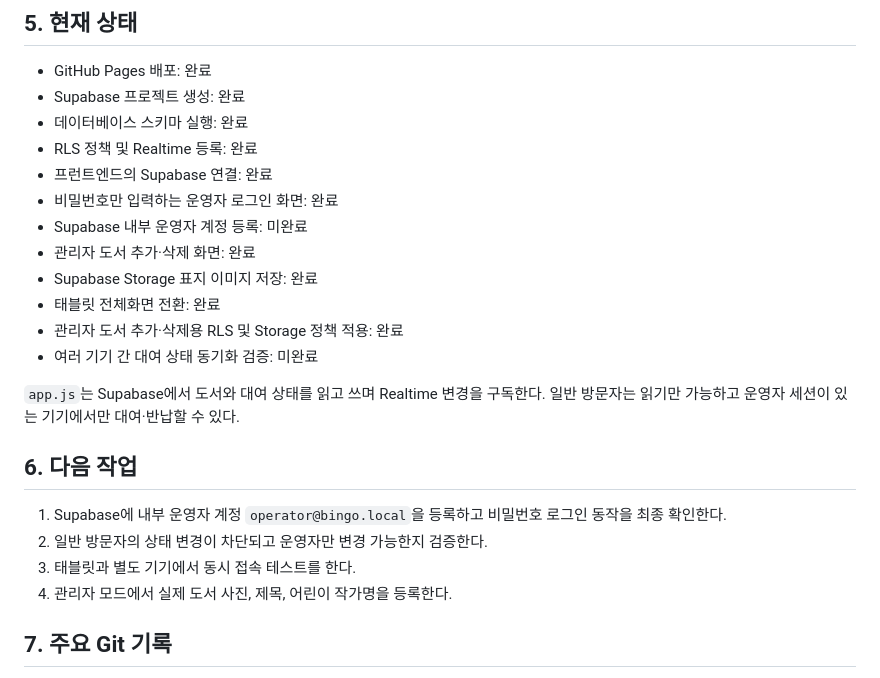
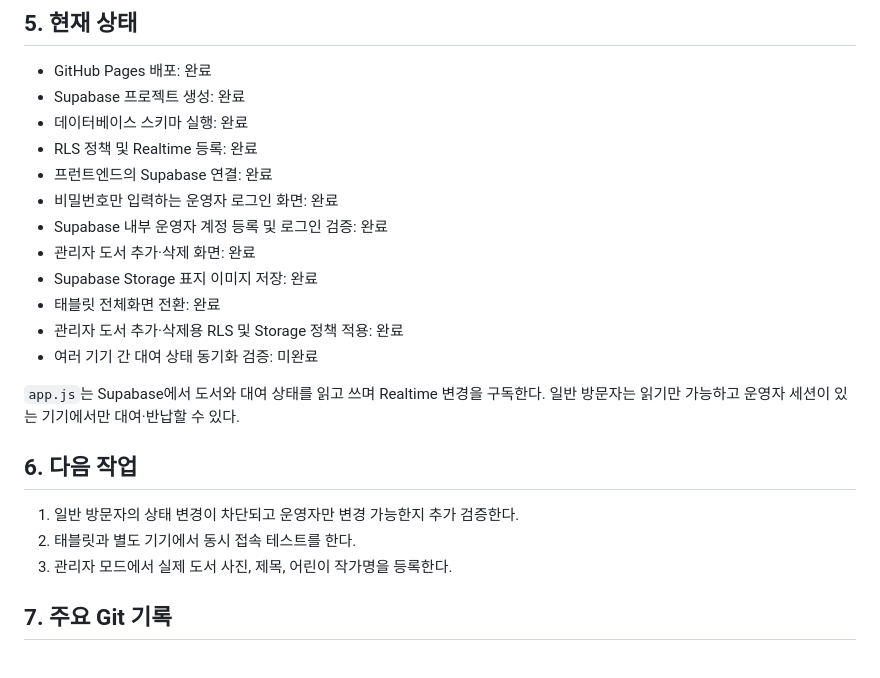
Before and after one commit to koodanielmj/project_mj, a Markdown page: PROJECT_NOTES.md, the part around the change. Drawn GitHub-style.

Commit message:
Record operator login verification

```diff
--- a/PROJECT_NOTES.md
+++ b/PROJECT_NOTES.md
@@ -71,7 +71,7 @@
 - RLS 정책 및 Realtime 등록: 완료
 - 프런트엔드의 Supabase 연결: 완료
 - 비밀번호만 입력하는 운영자 로그인 화면: 완료
-- Supabase 내부 운영자 계정 등록: 미완료
+- Supabase 내부 운영자 계정 등록 및 로그인 검증: 완료
 - 관리자 도서 추가·삭제 화면: 완료
 - Supabase Storage 표지 이미지 저장: 완료
 - 태블릿 전체화면 전환: 완료
@@ -82,10 +82,9 @@
 
 ## 6. 다음 작업
 
-1. Supabase에 내부 운영자 계정 `operator@bingo.local`을 등록하고 비밀번호 로그인 동작을 최종 확인한다.
-2. 일반 방문자의 상태 변경이 차단되고 운영자만 변경 가능한지 검증한다.
-3. 태블릿과 별도 기기에서 동시 접속 테스트를 한다.
-4. 관리자 모드에서 실제 도서 사진, 제목, 어린이 작가명을 등록한다.
+1. 일반 방문자의 상태 변경이 차단되고 운영자만 변경 가능한지 추가 검증한다.
+2. 태블릿과 별도 기기에서 동시 접속 테스트를 한다.
+3. 관리자 모드에서 실제 도서 사진, 제목, 어린이 작가명을 등록한다.
 
 ## 7. 주요 Git 기록
 
```
